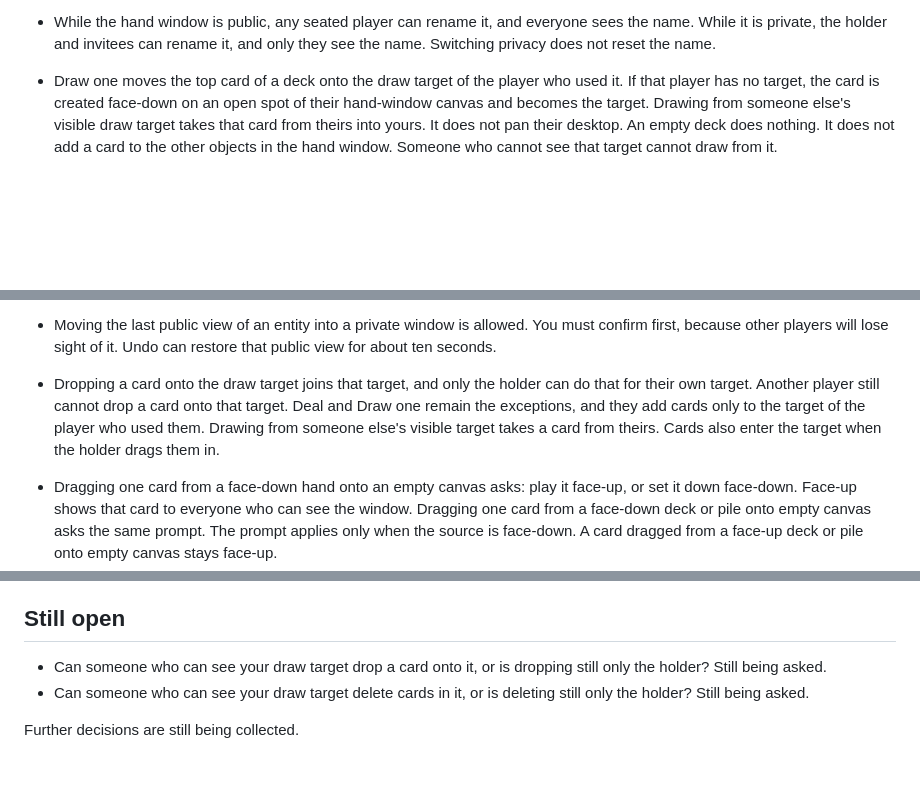
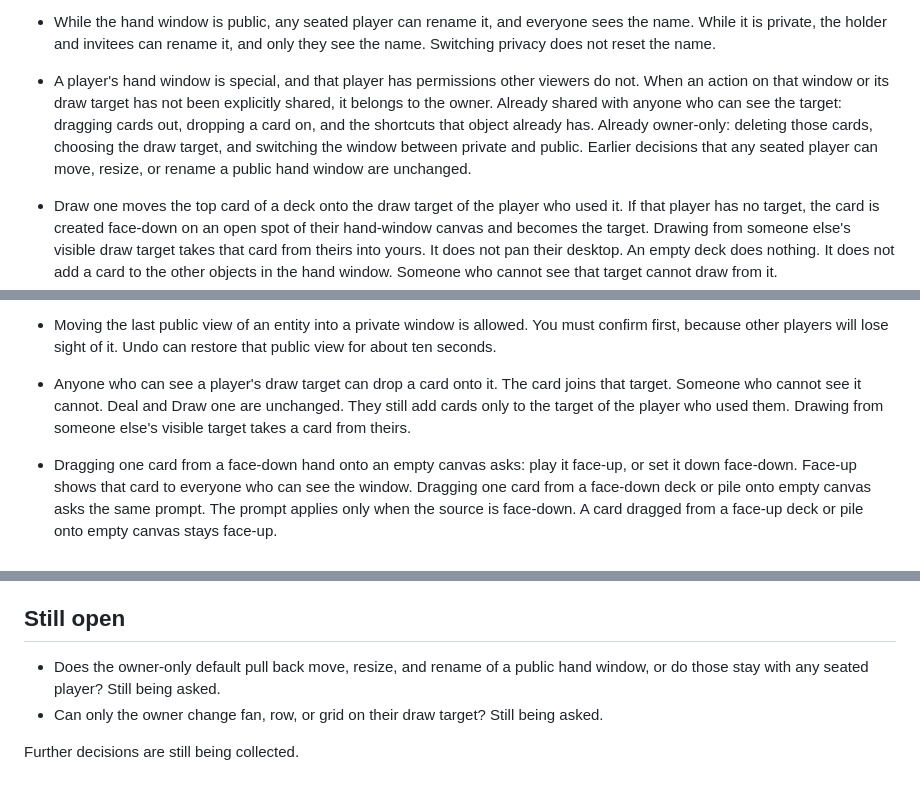
Before and after one commit to dcvezzani/card-game-002, a Markdown page: dcv/specs.md, 3 parts joined by grey strips. Rendered like a GitHub page; blank space fills up the shorter version.

```diff
--- a/dcv/specs.md
+++ b/dcv/specs.md
@@ -50,4 +50,5 @@ Specs only. No implementation yet. The Rec Room styleguide stays the visual syst
 - While the hand window is public, any seated player can rename it, and everyone sees the name. While it is private, the holder and invitees can rename it, and only they see the name. Switching privacy does not reset the name.
+- A player's hand window is special, and that player has permissions other viewers do not. When an action on that window or its draw target has not been explicitly shared, it belongs to the owner. Already shared with anyone who can see the target: dragging cards out, dropping a card on, and the shortcuts that object already has. Already owner-only: deleting those cards, choosing the draw target, and switching the window between private and public. Earlier decisions that any seated player can move, resize, or rename a public hand window are unchanged.
 - Draw one moves the top card of a deck onto the draw target of the player who used it. If that player has no target, the card is created face-down on an open spot of their hand-window canvas and becomes the target. Drawing from someone else's visible draw target takes that card from theirs into yours. It does not pan their desktop. An empty deck does nothing. It does not add a card to the other objects in the hand window. Someone who cannot see that target cannot draw from it.
 - Right-click on empty desktop opens that player's menu. On a touch screen, long-press on empty desktop does the same. The menu stays only on that player's screen and holds New window, New deck, and New dummy. The player list and the map do not hold these controls. Any seated player can use the menu. A new deck and a new dummy still ask the questions already decided. Shuffle, flip, deal, and the other entity actions stay on the entity.
 - Right-click or long-press on a card, hand, deck, pile, window, or grouped entity opens a context menu for that object, only on that player's screen. The empty-desktop menu is unchanged and still only offers New window, New deck, and New dummy. The object menu lists only actions that player is already allowed to take on that object. It grants no new authority. If they can take no action, no menu appears. It shows Delete only when that player is allowed to delete that object, and Close only when that player is allowed to close that window.
@@ -88,7 +89,7 @@ Specs only. No implementation yet. The Rec Room styleguide stays the visual syst
 - A new pile faces the same way as the loose card it was dropped on. Dropping a card onto a face-up card starts a face-up pile. Dropping onto a face-down card starts a face-down pile.
 
 - Moving the last public view of an entity into a private window is allowed. You must confirm first, because other players will lose sight of it. Undo can restore that public view for about ten seconds.
-- Dropping a card onto the draw target joins that target, and only the holder can do that for their own target. Another player still cannot drop a card onto that target. Deal and Draw one remain the exceptions, and they add cards only to the target of the player who used them. Drawing from someone else's visible target takes a card from theirs. Cards also enter the target when the holder drags them in.
+- Anyone who can see a player's draw target can drop a card onto it. The card joins that target. Someone who cannot see it cannot. Deal and Draw one are unchanged. They still add cards only to the target of the player who used them. Drawing from someone else's visible target takes a card from theirs.
 - Dragging one card from a face-down hand onto an empty canvas asks: play it face-up, or set it down face-down. Face-up shows that card to everyone who can see the window. Dragging one card from a face-down deck or pile onto empty canvas asks the same prompt. The prompt applies only when the source is face-down. A card dragged from a face-up deck or pile onto empty canvas stays face-up.
 - Dragging several cards from a hand onto an empty canvas makes one pile. One prompt asks whether that pile is face-up or face-down. All of the cards follow that choice. Dragging several cards from a face-down deck or pile onto empty canvas does the same: one pile, and one prompt sets that whole pile face-up or face-down. A pile dragged from a face-up deck or pile onto empty canvas stays face-up.
 - Any seated player can write in the shared chat. Each message shows their name. The log is saved with the table and is still there after a restart.
@@ -103,7 +104,7 @@ Specs only. No implementation yet. The Rec Room styleguide stays the visual syst
 
 ## Still open
 
-- Can someone who can see your draw target drop a card onto it, or is dropping still only the holder? Still being asked.
-- Can someone who can see your draw target delete cards in it, or is deleting still only the holder? Still being asked.
+- Does the owner-only default pull back move, resize, and rename of a public hand window, or do those stay with any seated player? Still being asked.
+- Can only the owner change fan, row, or grid on their draw target? Still being asked.
 
 Further decisions are still being collected.
```
Also changed, not shown: other parts of dcv/specs.md (+4 -4 lines).
